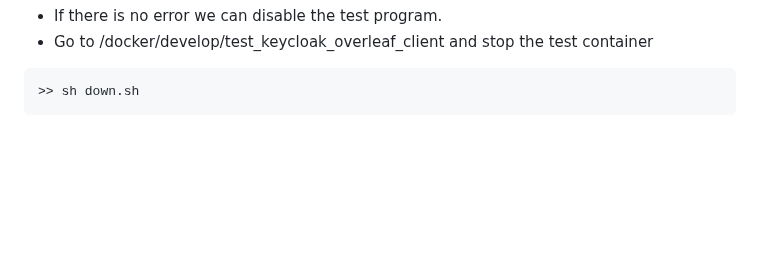
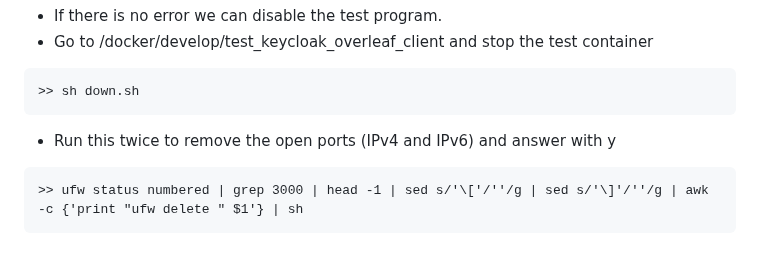
Before and after one commit to davrot/overleaf_living_with_keycloak, a Markdown page: README.md, the part around the change. GitHub-like rendering; blank space fills up the shorter version.

````diff
--- a/README.md
+++ b/README.md
@@ -373,3 +373,8 @@ nodedev  | 172.20.0.1 - - [07/Dec/2024:23:44:35 +0000] "GET /nodedev/ HTTP/1.0"
 ```
 >> sh down.sh
 ```
+
+* Run this twice to remove the open ports (IPv4 and IPv6) and answer with y
+```
+>> ufw status numbered | grep 3000 | head -1 | sed s/'\['/''/g | sed s/'\]'/''/g | awk -c {'print "ufw delete " $1'} | sh
+```
````
